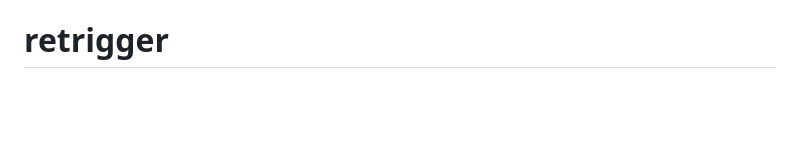
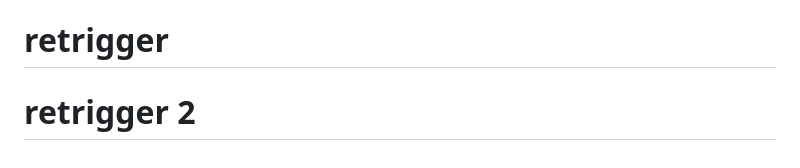
Before and after one commit to akashrn1801/kylas-playwright-framework, a Markdown page: README.md, the part around the change. GitHub-like rendering; blank space fills up the shorter version.

Commit message:
test: retrigger pipeline

```diff
--- a/README.md
+++ b/README.md
@@ -568,3 +568,4 @@ Fixed — `config.ts` only validates the active environment at startup.
 Check the `tools` block in `Jenkinsfile` — `nodejs 'Node22'` must match
 exactly the name configured in `Jenkins → Manage Jenkins → Tools → NodeJS`.# test trigger
 # retrigger
+# retrigger 2
```
